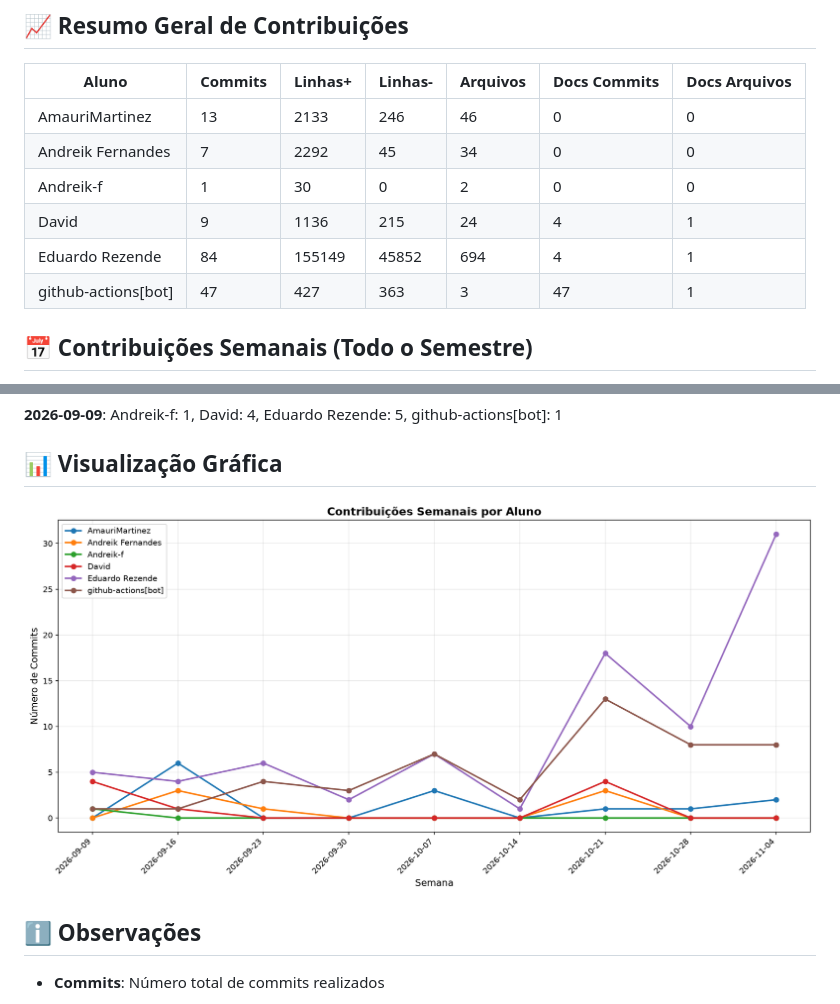
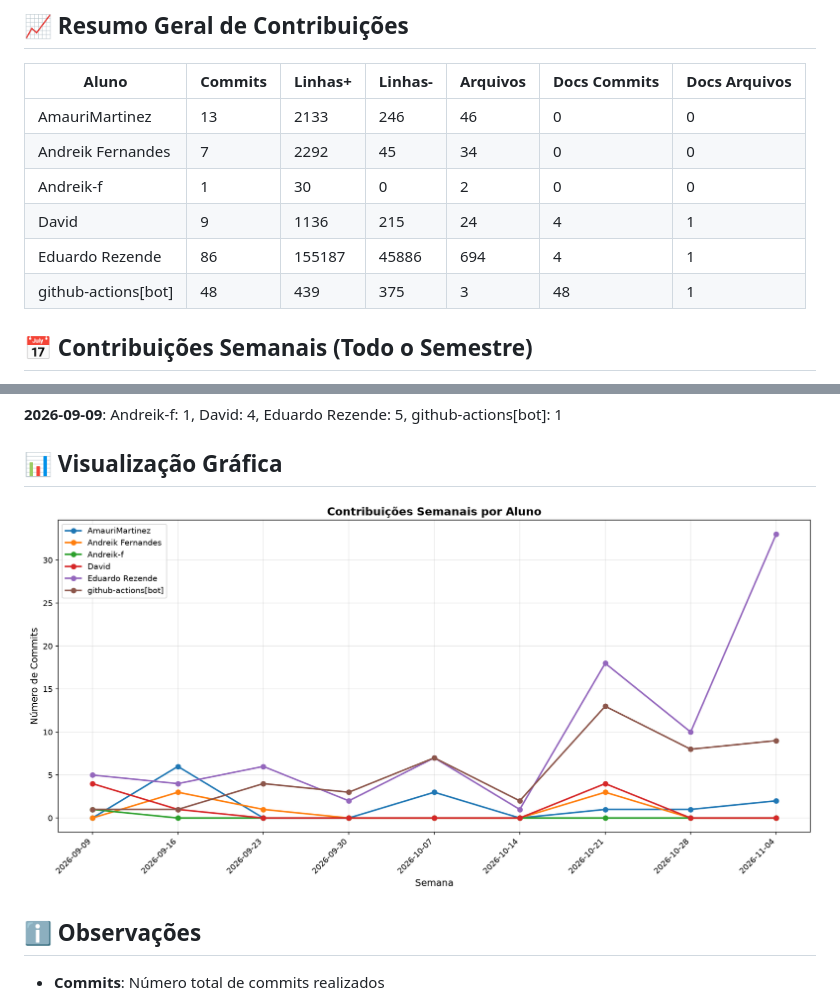
Before and after one commit to Andreik-f/Is.toque, a Markdown page: documentos/CONTRIBUTION_REPORT.md, 2 parts joined by grey strips. GitHub-like rendering; pictures changed too: documentos/img/contribution-weekly.png.

```diff
--- a/documentos/CONTRIBUTION_REPORT.md
+++ b/documentos/CONTRIBUTION_REPORT.md
@@ -12,8 +12,8 @@
 | Andreik Fernandes   |         7 |      2292 |        45 |         34 |              0 |               0 |
 | Andreik-f           |         1 |        30 |         0 |          2 |              0 |               0 |
 | David               |         9 |      1136 |       215 |         24 |              4 |               1 |
-| Eduardo Rezende     |        84 |    155149 |     45852 |        694 |              4 |               1 |
-| github-actions[bot] |        47 |       427 |       363 |          3 |             47 |               1 |
+| Eduardo Rezende     |        86 |    155187 |     45886 |        694 |              4 |               1 |
+| github-actions[bot] |        48 |       439 |       375 |          3 |             48 |               1 |
 
 
 ## 📅 Contribuições Semanais (Todo o Semestre)
```
Also changed, not shown: other parts of documentos/CONTRIBUTION_REPORT.md (+2 -2 lines), documentos/img/contribution-total.png.
